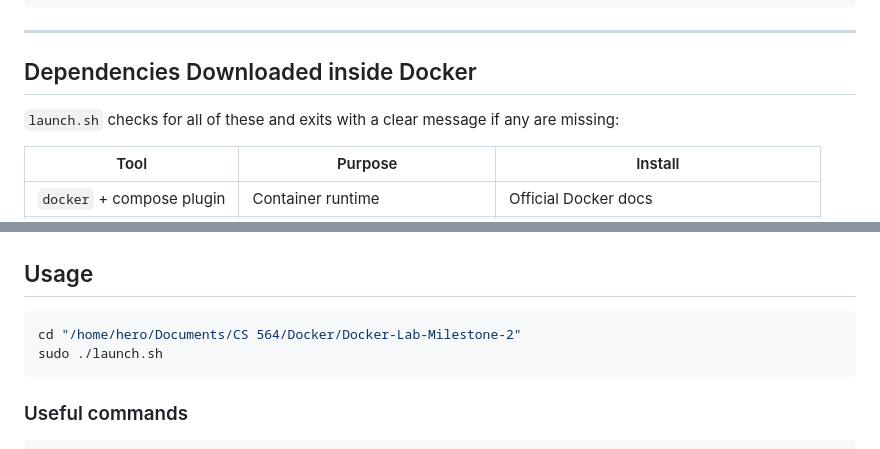
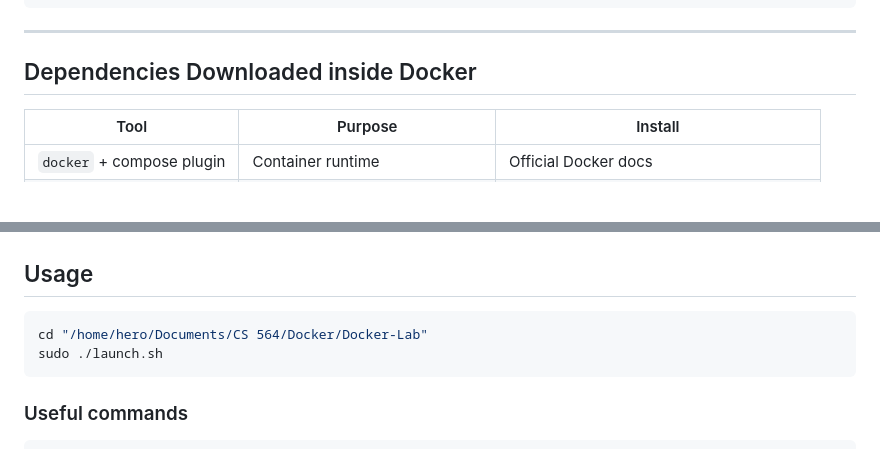
Before and after one commit to JacobTaylor3/Docker-Lab-Milestone-1, a Markdown page: documentation/ProjectOverview.md, 2 parts joined by grey strips. GitHub-like rendering; blank space fills up the shorter version.

Commit message:
Revise usage instructions and clean up dependencies section
Updated directory path in usage instructions and removed unnecessary details about dependencies.

````diff
--- a/documentation/ProjectOverview.md
+++ b/documentation/ProjectOverview.md
@@ -568,8 +568,6 @@ python3 utils-scripts/read_history.py
 
 ## Dependencies Downloaded inside Docker
 
-`launch.sh` checks for all of these and exits with a clear message if any are missing:
-
 | Tool | Purpose | Install |
 |---|---|---|
 | `docker` + compose plugin | Container runtime | Official Docker docs |
@@ -584,7 +582,7 @@ python3 utils-scripts/read_history.py
 ## Usage
 
 ```bash
-cd "/home/hero/Documents/CS 564/Docker/Docker-Lab-Milestone-2"
+cd "/home/hero/Documents/CS 564/Docker/Docker-Lab"
 sudo ./launch.sh
 ```
 
````
